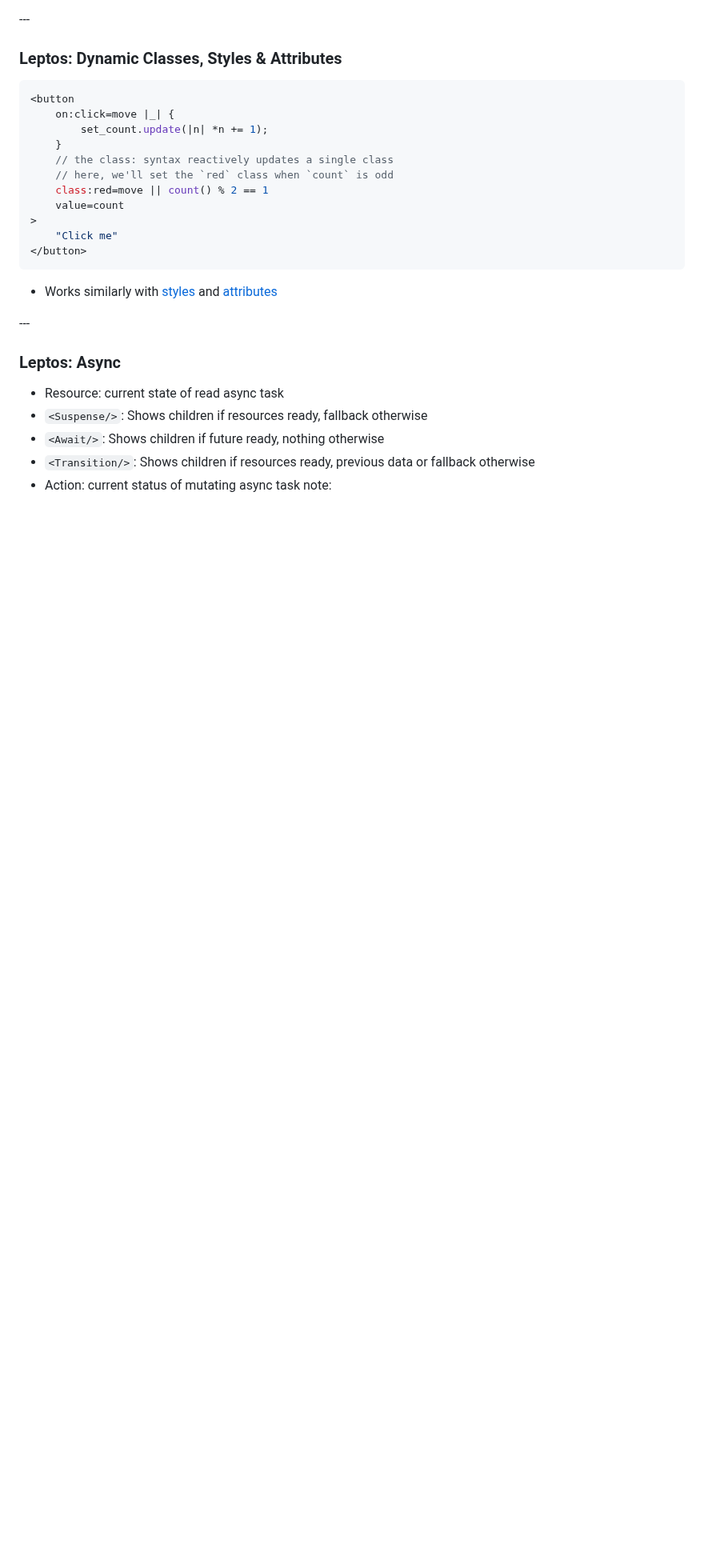
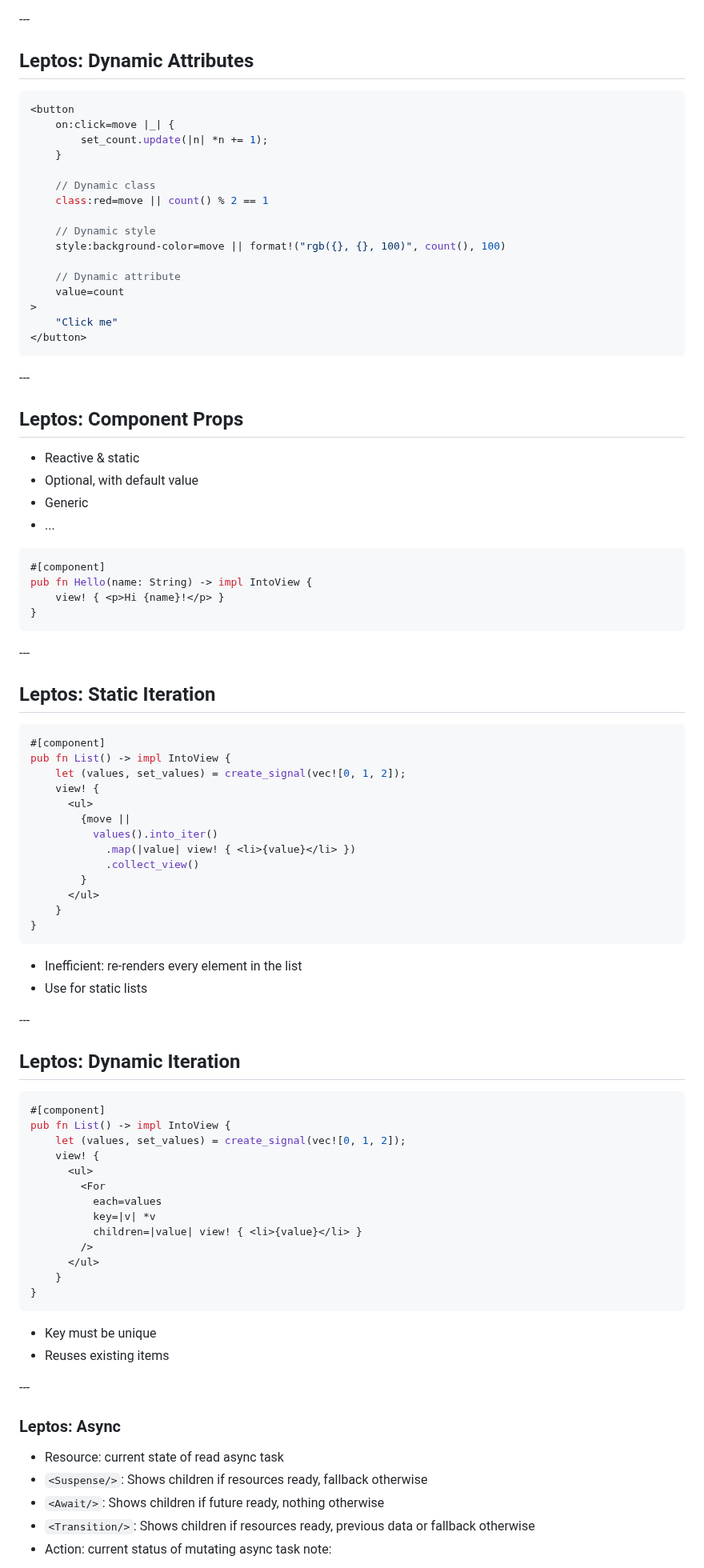
Before and after one commit to puzzle/tws24-fullstack-rust-slides, a Markdown page: slides.md, the part around the change. Shown at 80% size. Rendered like a GitHub page; blank space fills up the shorter version.

Commit message:
Add props & iteration slides

````diff
--- a/slides.md
+++ b/slides.md
@@ -793,16 +793,21 @@ fn App() -> impl IntoView {
 
 -*-*-
 
-### Leptos: Dynamic Classes, Styles & Attributes
+## Leptos: Dynamic Attributes
 
 ```rust
 <button
     on:click=move |_| {
         set_count.update(|n| *n += 1);
     }
-    // the class: syntax reactively updates a single class
-    // here, we'll set the `red` class when `count` is odd
+
+    // Dynamic class
     class:red=move || count() % 2 == 1
+
+    // Dynamic style
+    style:background-color=move || format!("rgb({}, {}, 100)", count(), 100)
+
+    // Dynamic attribute
     value=count
 >
     "Click me"
@@ -810,7 +815,67 @@ fn App() -> impl IntoView {
 ```
 <!-- .element class="very-big" --->
 
-* Works similarly with [styles](https://book.leptos.dev/view/02_dynamic_attributes.html#dynamic-styles) and [attributes](https://book.leptos.dev/view/02_dynamic_attributes.html#dynamic-styles)
+-*-*-
+
+## Leptos: Component Props
+
+- Reactive & static
+- Optional, with default value
+- Generic
+- ...
+
+```rust
+#[component]
+pub fn Hello(name: String) -> impl IntoView {
+    view! { <p>Hi {name}!</p> }
+}
+```
+
+-*-*-
+
+## Leptos: Static Iteration
+
+```rust
+#[component]
+pub fn List() -> impl IntoView {
+    let (values, set_values) = create_signal(vec![0, 1, 2]);
+    view! {
+      <ul>
+        {move ||
+          values().into_iter()
+            .map(|value| view! { <li>{value}</li> })
+            .collect_view()
+        }
+      </ul>
+    }
+}
+```
+
+- Inefficient: re-renders every element in the list
+- Use for static lists
+
+-*-*-
+
+## Leptos: Dynamic Iteration
+
+```rust
+#[component]
+pub fn List() -> impl IntoView {
+    let (values, set_values) = create_signal(vec![0, 1, 2]);
+    view! {
+      <ul>
+        <For
+          each=values
+          key=|v| *v
+          children=|value| view! { <li>{value}</li> }
+        />
+      </ul>
+    }
+}
+```
+
+- Key must be unique
+- Reuses existing items
 
 -*-*-
 
````
